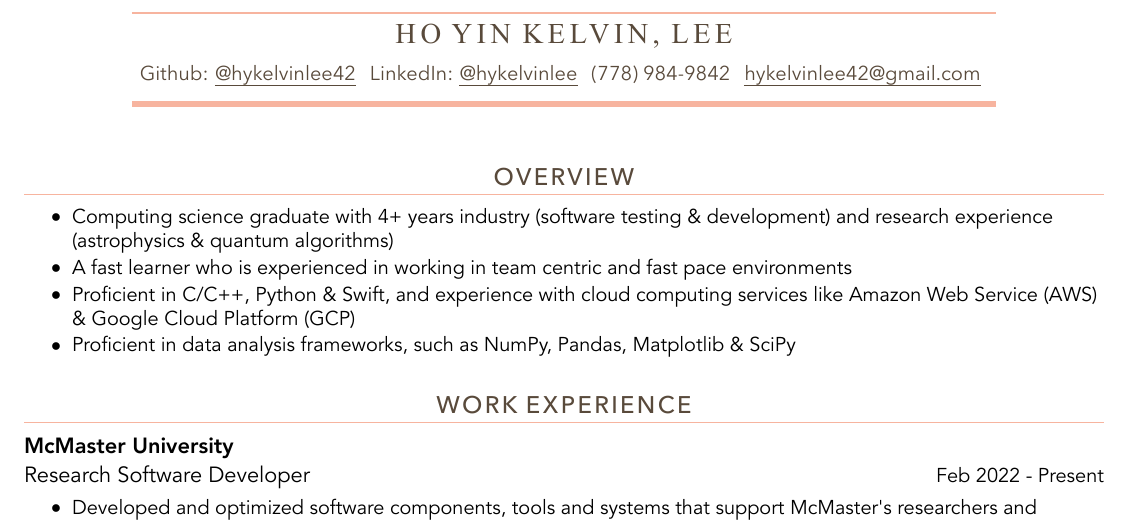
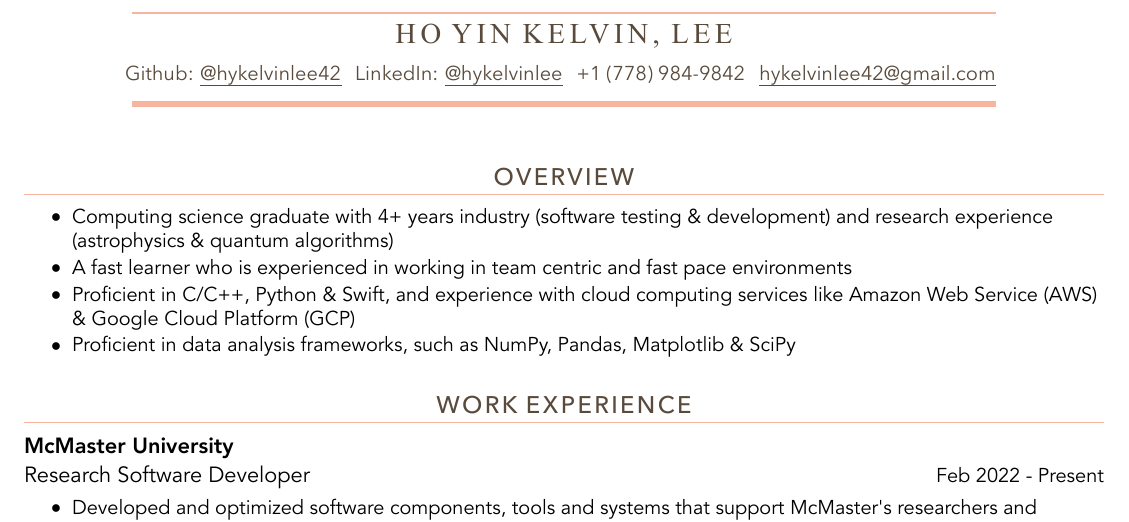
Before and after one commit to hykelvinlee42/resumpy, a LaTeX CV (export/resume.tex): part of page 1 of 2, cut so that both start at the same text. The pictures show the PDF file export/resume.pdf that the author committed with the source.

Commit message:
updated resume phone number with country code

```diff
--- a/export/resume.tex
+++ b/export/resume.tex
@@ -66,7 +66,7 @@
                 \vspace{0pt} \color{SeparatorPink} \transparent{0.5} \rule{0.8\textwidth}{3pt}
             \end{center}
             }%
-\resumeHeading{Ho Yin Kelvin, Lee}{https://hykelvinlee.com/}{hykelvinlee42}{https://github.com/hykelvinlee42}{hykelvinlee}{https://www.linkedin.com/in/hykelvinlee/}{(778) 984-9842}{hykelvinlee42@gmail.com}%
+\resumeHeading{Ho Yin Kelvin, Lee}{https://hykelvinlee.com/}{hykelvinlee42}{https://github.com/hykelvinlee42}{hykelvinlee}{https://www.linkedin.com/in/hykelvinlee/}{+1 (778) 984-9842}{hykelvinlee42@gmail.com}%
 \newcommand{\resumeOverview}{
         \item\resumeItemListStart
         }%
```
Also changed, not shown: export/resume.pdf, 1 other file.
